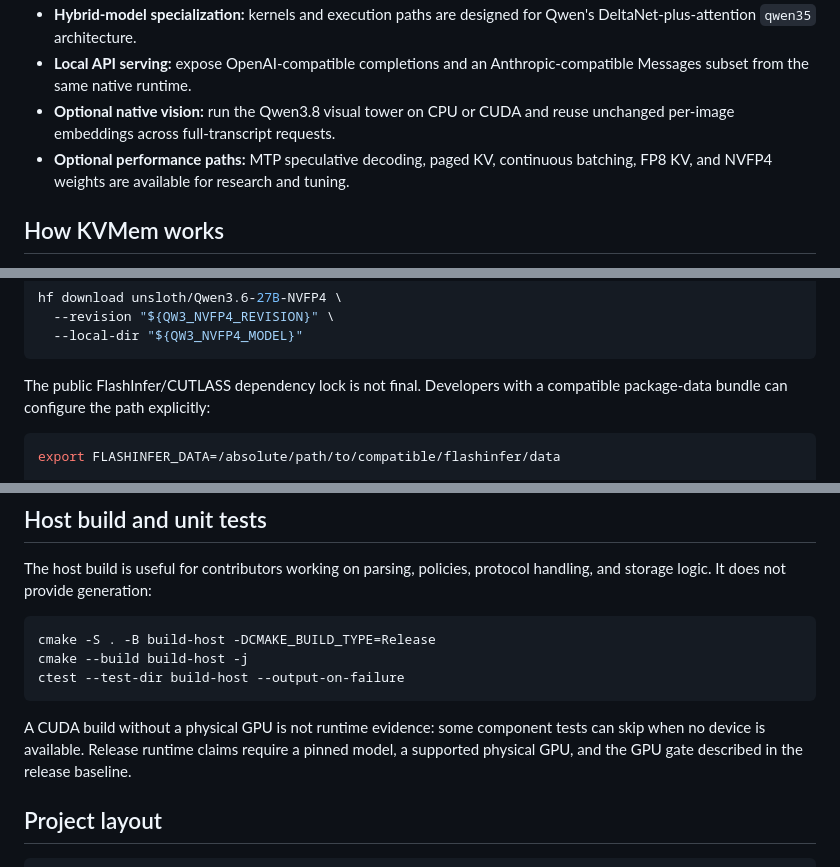
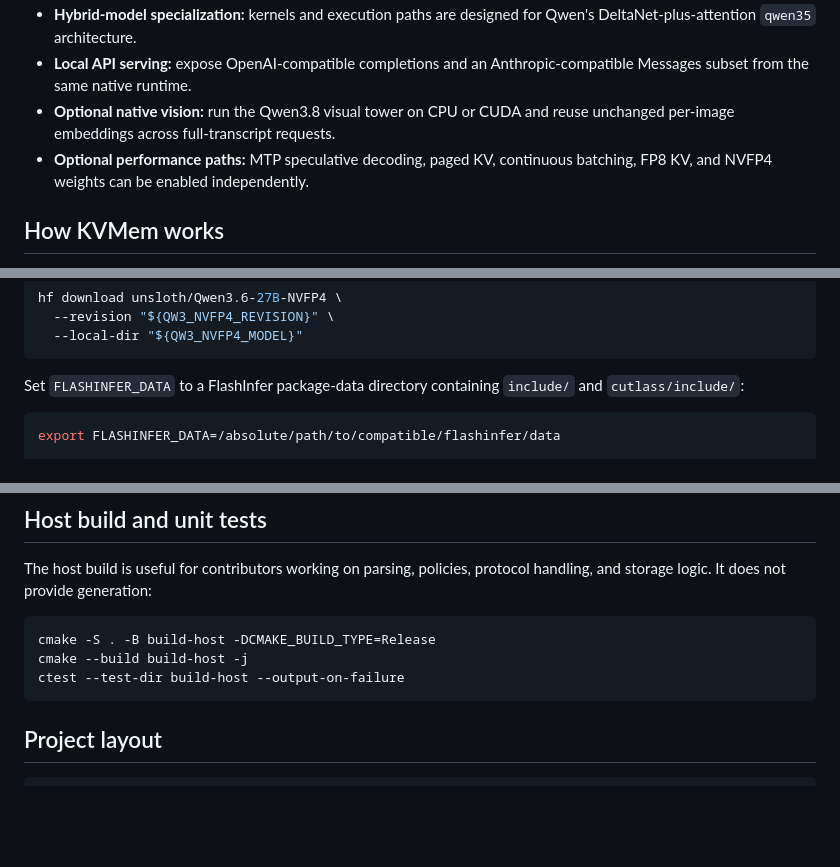
Before and after one commit to kvmem/kvmem-qw3, a Markdown page: README.md, 3 parts joined by grey strips. Drawn GitHub-style; blank space fills up the shorter version.

````diff
--- a/README.md
+++ b/README.md
@@ -28,8 +28,7 @@ and text compaction in long-lived agent sessions.
 - **Optional native vision:** run the Qwen3.8 visual tower on CPU or CUDA and
   reuse unchanged per-image embeddings across full-transcript requests.
 - **Optional performance paths:** MTP speculative decoding, paged KV,
-  continuous batching, FP8 KV, and NVFP4 weights are available for research and
-  tuning.
+  continuous batching, FP8 KV, and NVFP4 weights can be enabled independently.
 
 ## How KVMem works
 
@@ -394,8 +383,8 @@ hf download unsloth/Qwen3.6-27B-NVFP4 \
   --local-dir "${QW3_NVFP4_MODEL}"
 ```
 
-The public FlashInfer/CUTLASS dependency lock is not final. Developers with a
-compatible package-data bundle can configure the path explicitly:
+Set `FLASHINFER_DATA` to a FlashInfer package-data directory containing
+`include/` and `cutlass/include/`:
 
 ```bash
 export FLASHINFER_DATA=/absolute/path/to/compatible/flashinfer/data
@@ -524,11 +479,6 @@ cmake -S . -B build-host -DCMAKE_BUILD_TYPE=Release
 cmake --build build-host -j
 ctest --test-dir build-host --output-on-failure
 ```
-
-A CUDA build without a physical GPU is not runtime evidence: some component
-tests can skip when no device is available. Release runtime claims require a
-pinned model, a supported physical GPU, and the GPU gate described in the
-release baseline.
 
 ## Project layout
 
````
Also changed, not shown: other parts of README.md (+10 -54 lines).
